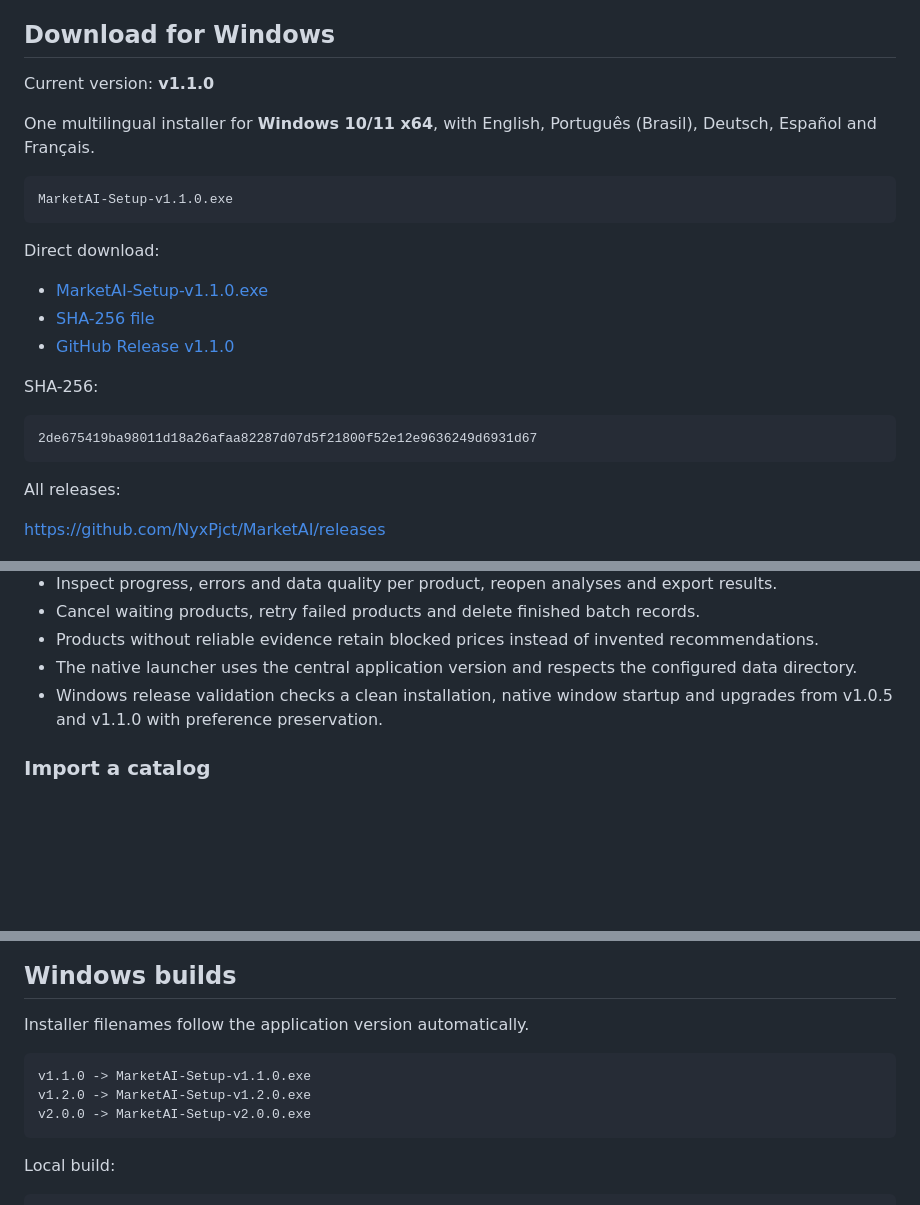
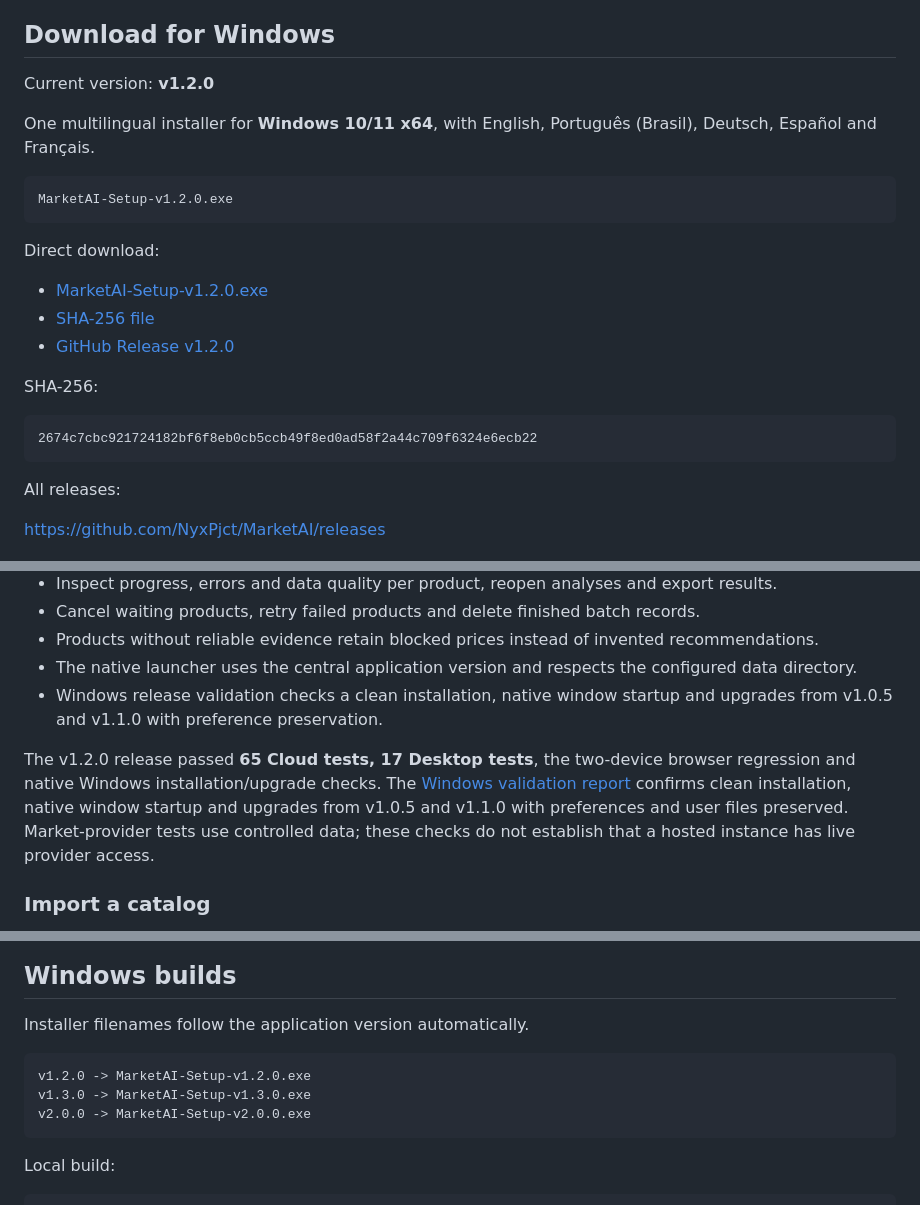
Before and after one commit to NyxPjct/MarketAI, a Markdown page: README.md, 3 parts joined by grey strips. GitHub-like rendering; blank space fills up the shorter version.

Commit message:
docs: publish verified v1.2.0 download and Windows validation

````diff
--- a/README.md
+++ b/README.md
@@ -15,24 +15,24 @@ Each person uses an individual account, with separate analyses, monitored produc
 
 ## Download for Windows
 
-Current version: **v1.1.0**
+Current version: **v1.2.0**
 
 One multilingual installer for **Windows 10/11 x64**, with English, Português (Brasil), Deutsch, Español and Français.
 
 ```text
-MarketAI-Setup-v1.1.0.exe
+MarketAI-Setup-v1.2.0.exe
 ```
 
 Direct download:
 
-- [MarketAI-Setup-v1.1.0.exe](https://github.com/NyxPjct/MarketAI/releases/download/v1.1.0/MarketAI-Setup-v1.1.0.exe)
-- [SHA-256 file](https://github.com/NyxPjct/MarketAI/releases/download/v1.1.0/MarketAI-Setup-v1.1.0.sha256)
-- [GitHub Release v1.1.0](https://github.com/NyxPjct/MarketAI/releases/tag/v1.1.0)
+- [MarketAI-Setup-v1.2.0.exe](https://github.com/NyxPjct/MarketAI/releases/download/v1.2.0/MarketAI-Setup-v1.2.0.exe)
+- [SHA-256 file](https://github.com/NyxPjct/MarketAI/releases/download/v1.2.0/MarketAI-Setup-v1.2.0.sha256)
+- [GitHub Release v1.2.0](https://github.com/NyxPjct/MarketAI/releases/tag/v1.2.0)
 
 SHA-256:
 
 ```text
-2de675419ba98011d18a26afaa82287d07d5f21800f52e12e9636249d6931d67
+2674c7cbc921724182bf6f8eb0cb5ccb49f8ed0ad58f2a44c709f6324e6ecb22
 ```
 
 All releases:
@@ -120,6 +120,8 @@ Important files:
 - Products without reliable evidence retain blocked prices instead of invented recommendations.
 - The native launcher uses the central application version and respects the configured data directory.
 - Windows release validation checks a clean installation, native window startup and upgrades from v1.0.5 and v1.1.0 with preference preservation.
+
+The v1.2.0 release passed **65 Cloud tests, 17 Desktop tests**, the two-device browser regression and native Windows installation/upgrade checks. The [Windows validation report](.release/validation/windows-v1.2.0.json) confirms clean installation, native window startup and upgrades from v1.0.5 and v1.1.0 with preferences and user files preserved. Market-provider tests use controlled data; these checks do not establish that a hosted instance has live provider access.
 
 ### Import a catalog
 
@@ -368,8 +370,8 @@ run_desktop_dev.bat
 Installer filenames follow the application version automatically.
 
 ```text
-v1.1.0 -> MarketAI-Setup-v1.1.0.exe
 v1.2.0 -> MarketAI-Setup-v1.2.0.exe
+v1.3.0 -> MarketAI-Setup-v1.3.0.exe
 v2.0.0 -> MarketAI-Setup-v2.0.0.exe
 ```
 
````
